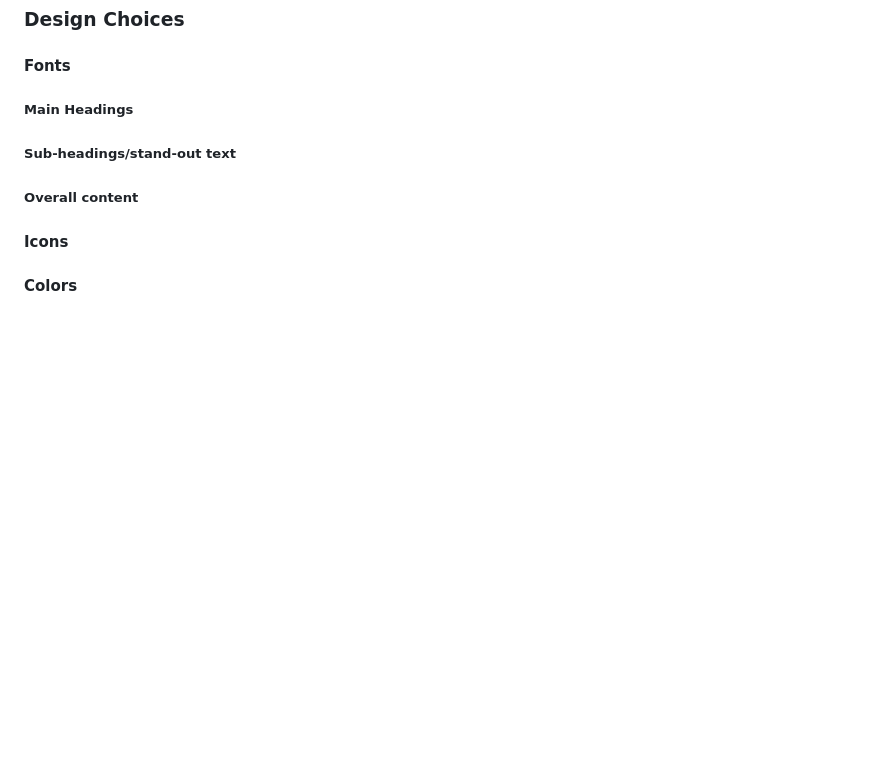
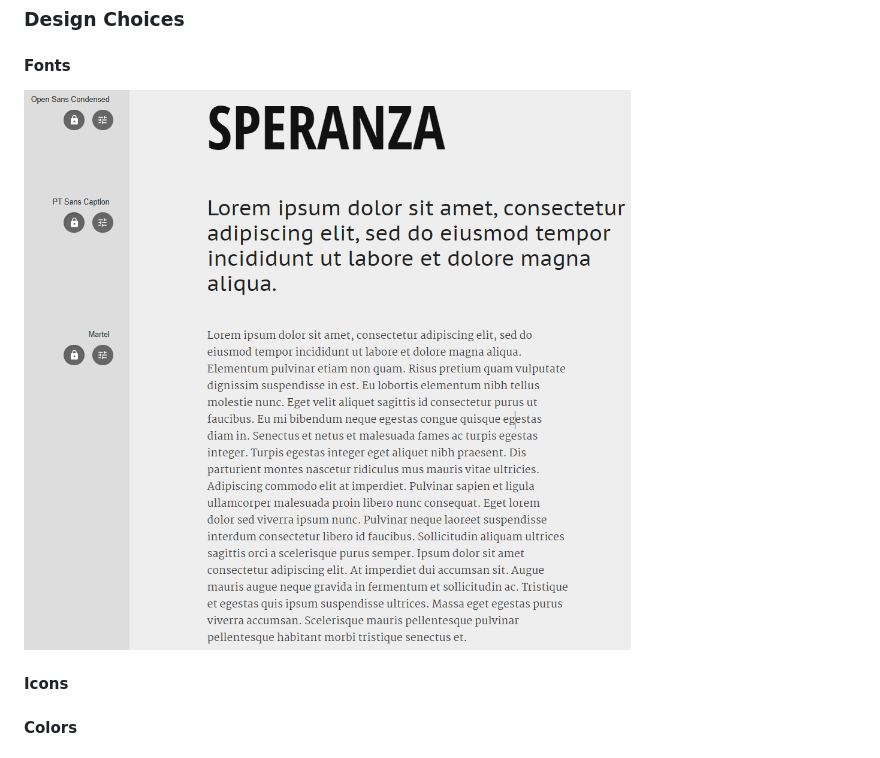
Before and after one commit to arturmpinho/Speranza, a Markdown page: README.md, the part around the change. Rendered like a GitHub page; pictures changed too: wireframes/speranza_fonts.png (added); blank space fills up the shorter version.

Commit message:
Add Fonts to Design Choices in README.md

```diff
--- a/README.md
+++ b/README.md
@@ -114,12 +114,7 @@ As a user, I want to:
 
 ### **Design Choices**
 #### Fonts
-
-##### Main Headings
-
-##### Sub-headings/stand-out text
-
-##### Overall content
+![Mokup Image](wireframes/speranza_fonts.png)
 
 #### Icons
 
```
Also changed, not shown: wireframes/speranza_color_palette.png (added).
